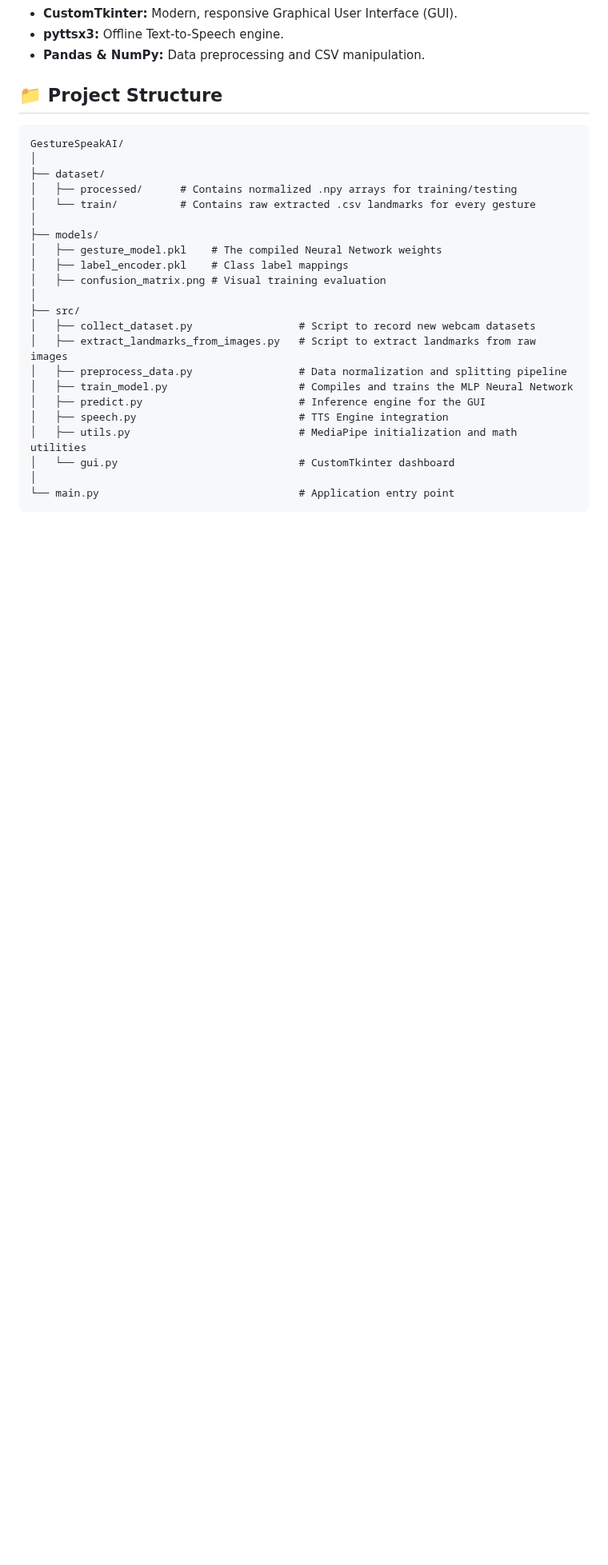
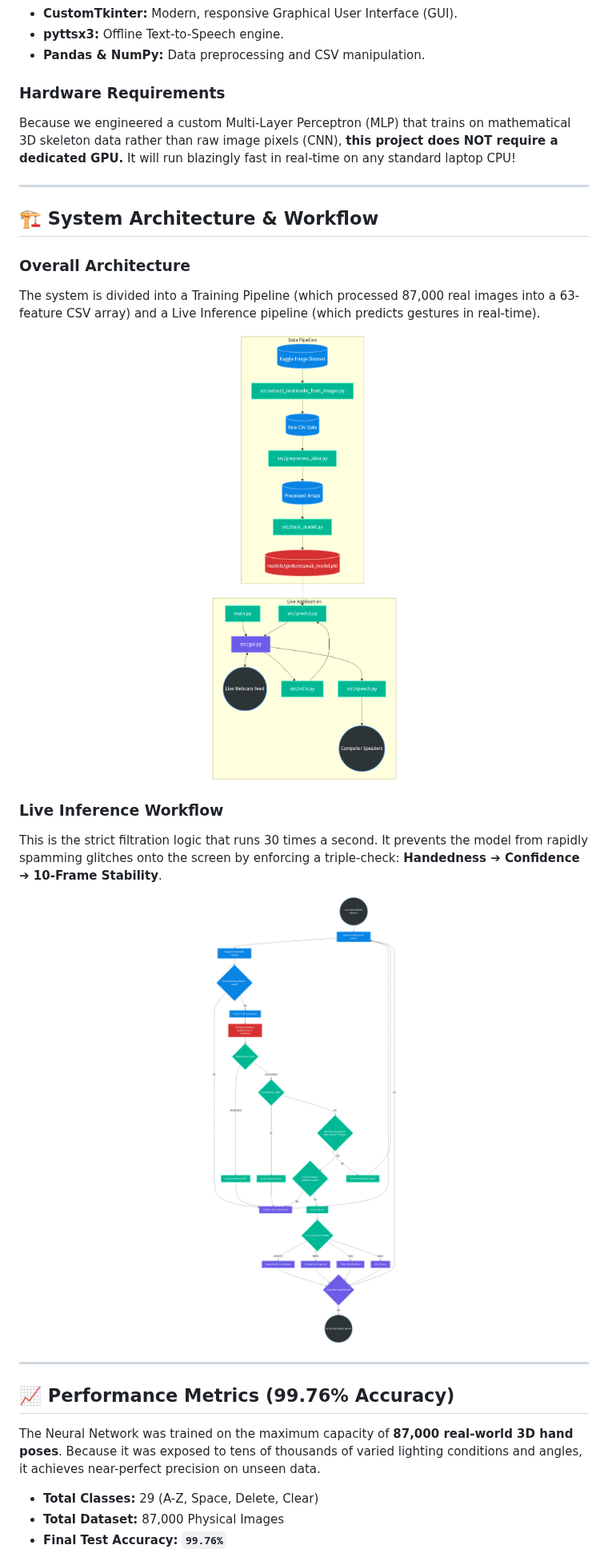
Before and after one commit to VinayakCodes77/GestureSpeak-AI, a Markdown page: README.md, the part around one of its changes. Shown at 80% size. GitHub-like rendering; pictures changed too: system_architecture.png (added), workflow_diagram.png (added); blank space fills up the shorter version.

Commit message:
format readme

````diff
--- a/README.md
+++ b/README.md
@@ -21,28 +34,33 @@ This project utilizes **Google MediaPipe** for robust 3D hand tracking and a hig
 - **pyttsx3:** Offline Text-to-Speech engine.
 - **Pandas & NumPy:** Data preprocessing and CSV manipulation.
 
-## 📁 Project Structure
-```text
-GestureSpeakAI/
-│
-├── dataset/
-│   ├── processed/      # Contains normalized .npy arrays for training/testing
-│   └── train/          # Contains raw extracted .csv landmarks for every gesture
-│
-├── models/
-│   ├── gesture_model.pkl    # The compiled Neural Network weights
-│   ├── label_encoder.pkl    # Class label mappings
-│   ├── confusion_matrix.png # Visual training evaluation
-│
-├── src/
-│   ├── collect_dataset.py                 # Script to record new webcam datasets
-│   ├── extract_landmarks_from_images.py   # Script to extract landmarks from raw images
-│   ├── preprocess_data.py                 # Data normalization and splitting pipeline
-│   ├── train_model.py                     # Compiles and trains the MLP Neural Network
-│   ├── predict.py                         # Inference engine for the GUI
-│   ├── speech.py                          # TTS Engine integration
-│   ├── utils.py                           # MediaPipe initialization and math utilities
-│   └── gui.py                             # CustomTkinter dashboard
-│
-└── main.py                                # Application entry point
-```
+### Hardware Requirements
+Because we engineered a custom Multi-Layer Perceptron (MLP) that trains on mathematical 3D skeleton data rather than raw image pixels (CNN), **this project does NOT require a dedicated GPU.** It will run blazingly fast in real-time on any standard laptop CPU!
+
+---
+
+## 🏗️ System Architecture & Workflow
+
+### Overall Architecture
+The system is divided into a Training Pipeline (which processed 87,000 real images into a 63-feature CSV array) and a Live Inference pipeline (which predicts gestures in real-time).
+<br>
+<p align="center">
+  <img src="system_architecture.png" alt="System Architecture">
+</p>
+
+### Live Inference Workflow
+This is the strict filtration logic that runs 30 times a second. It prevents the model from rapidly spamming glitches onto the screen by enforcing a triple-check: **Handedness ➔ Confidence ➔ 10-Frame Stability**.
+<br>
+<p align="center">
+  <img src="workflow_diagram.png" alt="Workflow Diagram">
+</p>
+
+---
+
+## 📈 Performance Metrics (99.76% Accuracy)
+The Neural Network was trained on the maximum capacity of **87,000 real-world 3D hand poses**. Because it was exposed to tens of thousands of varied lighting conditions and angles, it achieves near-perfect precision on unseen data.
+
+- **Total Classes:** 29 (A-Z, Space, Delete, Clear)
+- **Total Dataset:** 87,000 Physical Images
+- **Final Test Accuracy:** **`99.76%`**
+
````
Also changed, not shown: other parts of README.md (+26 -12 lines).
